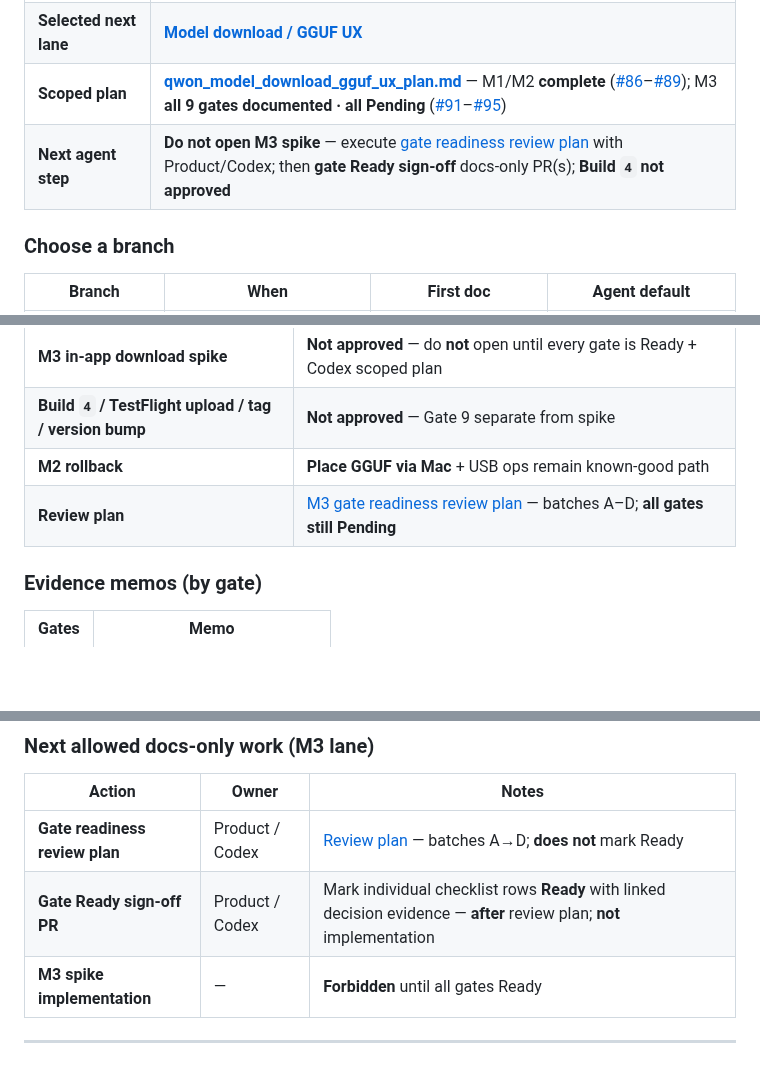
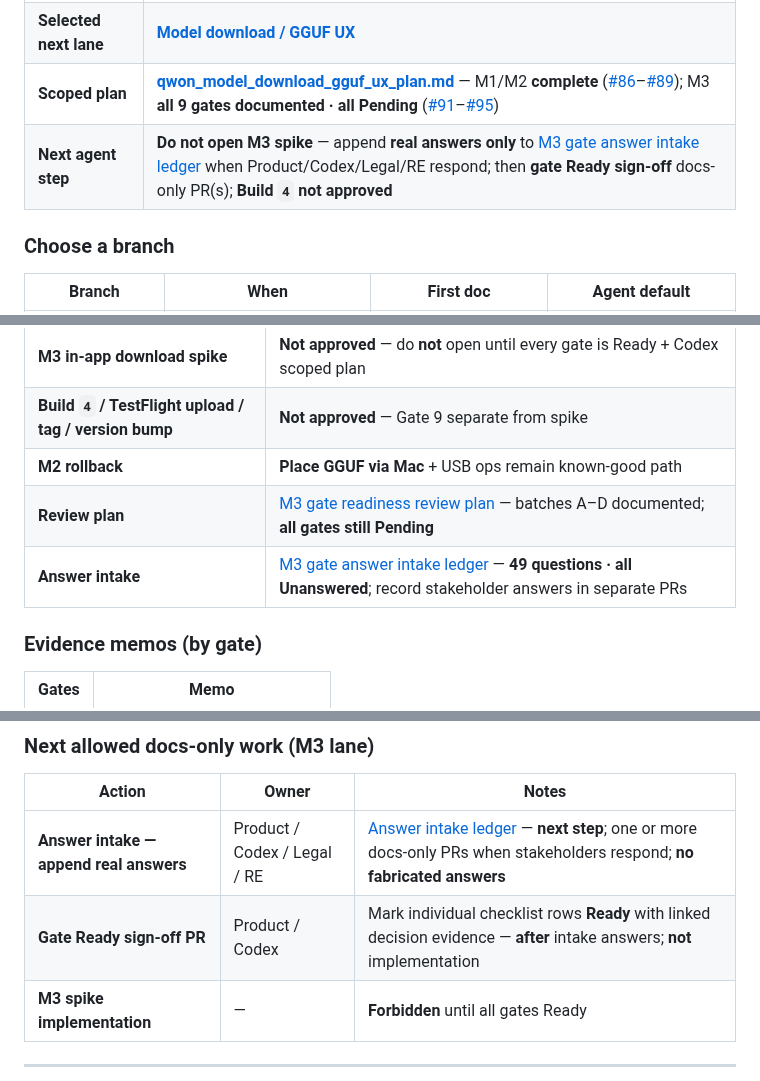
Before and after one commit to studio-prospect/qwon-ai-ios, a Markdown page: docs/product/qwon_next_work_queue.md, 3 parts joined by grey strips. GitHub-like rendering; blank space fills up the shorter version.

```diff
--- a/docs/product/qwon_next_work_queue.md
+++ b/docs/product/qwon_next_work_queue.md
@@ -42,7 +42,7 @@ Related: [QWON rename docs index](./qwon_rename_docs_index.md) · [Next decision
 | **First post-alpha lane** | **UI polish / onboarding — complete** (UI-1 #80, #81) · UI-2 **deferred** (#82) |
 | **Selected next lane** | **[Model download / GGUF UX](./qwon_model_download_gguf_ux_decision.md)** |
 | **Scoped plan** | **[qwon_model_download_gguf_ux_plan.md](./qwon_model_download_gguf_ux_plan.md)** — M1/M2 **complete** ([#86](https://github.com/studio-prospect/qwon-ai-ios/pull/86)–[#89](https://github.com/studio-prospect/qwon-ai-ios/pull/89)); M3 **all 9 gates documented · all Pending** ([#91](https://github.com/studio-prospect/qwon-ai-ios/pull/91)–[#95](https://github.com/studio-prospect/qwon-ai-ios/pull/95)) |
-| **Next agent step** | **Do not open M3 spike** — execute [gate readiness review plan](./qwon_m3_gate_readiness_review_plan.md) with Product/Codex; then **gate Ready sign-off** docs-only PR(s); **Build `4` not approved** |
+| **Next agent step** | **Do not open M3 spike** — append **real answers only** to [M3 gate answer intake ledger](./qwon_m3_gate_answer_intake.md) when Product/Codex/Legal/RE respond; then **gate Ready sign-off** docs-only PR(s); **Build `4` not approved** |
 
 ### Choose a branch
 
@@ -87,7 +87,8 @@ Related: [QWON rename docs index](./qwon_rename_docs_index.md) · [Next decision
 | **M3 in-app download spike** | **Not approved** — do **not** open until every gate is Ready + Codex scoped plan |
 | **Build `4` / TestFlight upload / tag / version bump** | **Not approved** — Gate 9 separate from spike |
 | **M2 rollback** | **Place GGUF via Mac** + USB ops remain known-good path |
-| **Review plan** | [M3 gate readiness review plan](./qwon_m3_gate_readiness_review_plan.md) — batches A–D; **all gates still Pending** |
+| **Review plan** | [M3 gate readiness review plan](./qwon_m3_gate_readiness_review_plan.md) — batches A–D documented; **all gates still Pending** |
+| **Answer intake** | [M3 gate answer intake ledger](./qwon_m3_gate_answer_intake.md) — **49 questions · all Unanswered**; record stakeholder answers in separate PRs |
 
 ### Evidence memos (by gate)
 
@@ -103,8 +104,8 @@ Related: [QWON rename docs index](./qwon_rename_docs_index.md) · [Next decision
 
 | Action | Owner | Notes |
 | --- | --- | --- |
-| **Gate readiness review plan** | Product / Codex | [Review plan](./qwon_m3_gate_readiness_review_plan.md) — batches A→D; **does not** mark Ready |
-| **Gate Ready sign-off PR** | Product / Codex | Mark individual checklist rows **Ready** with linked decision evidence — **after** review plan; **not** implementation |
+| **Answer intake — append real answers** | Product / Codex / Legal / RE | [Answer intake ledger](./qwon_m3_gate_answer_intake.md) — **next step**; one or more docs-only PRs when stakeholders respond; **no fabricated answers** |
+| **Gate Ready sign-off PR** | Product / Codex | Mark individual checklist rows **Ready** with linked decision evidence — **after** intake answers; **not** implementation |
 | **M3 spike implementation** | — | **Forbidden** until all gates Ready |
 
 ---
```
Also changed, not shown: docs/product/qwon_m3_gate_answer_intake.md (added, +160 -0 lines), docs/product/qwon_m3_gate_readiness_review_plan.md (+2 -2 lines).
